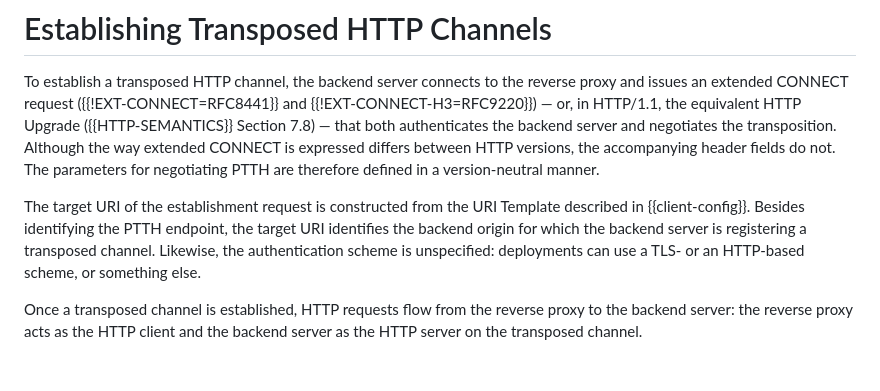
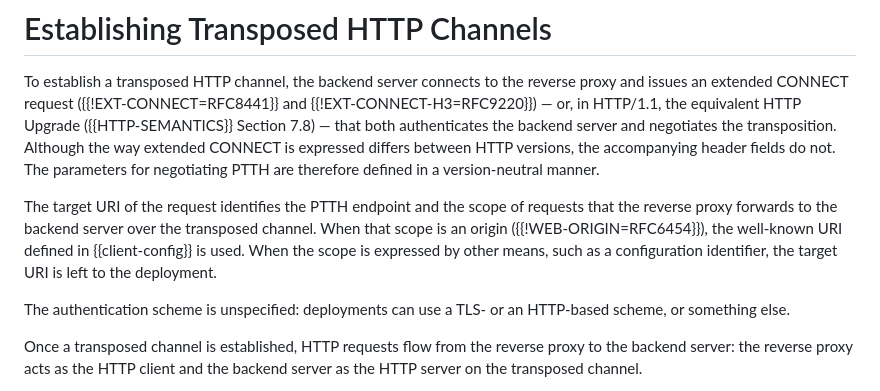
Before and after one commit to kazuho/draft-kazuho-ptth-ptth, a Markdown page: draft-kazuho-ptth-ptth.md, the part around the change. GitHub-like rendering; blank space fills up the shorter version.

Commit message:
Apply suggestion from @kazuho
Co-authored-by: Kazuho Oku <kazuhooku@gmail.com>

```diff
--- a/draft-kazuho-ptth-ptth.md
+++ b/draft-kazuho-ptth-ptth.md
@@ -79,12 +79,15 @@ differs between HTTP versions, the accompanying header fields do not. The
 parameters for negotiating PTTH are therefore defined in a version-neutral
 manner.
 
-The target URI of the establishment request is constructed from the URI
-Template described in {{client-config}}. Besides identifying the PTTH endpoint,
-the target URI identifies the backend origin for which the backend server is
-registering a transposed channel. Likewise, the authentication scheme is
-unspecified: deployments can use a TLS- or an HTTP-based scheme, or something
-else.
+The target URI of the request identifies the PTTH endpoint and the scope of
+requests that the reverse proxy forwards to the backend server over the
+transposed channel. When that scope is an origin ({{!WEB-ORIGIN=RFC6454}}), the
+well-known URI defined in {{client-config}} is used. When the scope is
+expressed by other means, such as a configuration identifier, the target URI is
+left to the deployment.
+
+The authentication scheme is unspecified: deployments can use a TLS- or an
+HTTP-based scheme, or something else.
 
 Once a transposed channel is established, HTTP requests flow from the reverse
 proxy to the backend server: the reverse proxy acts as the HTTP client and the
```
